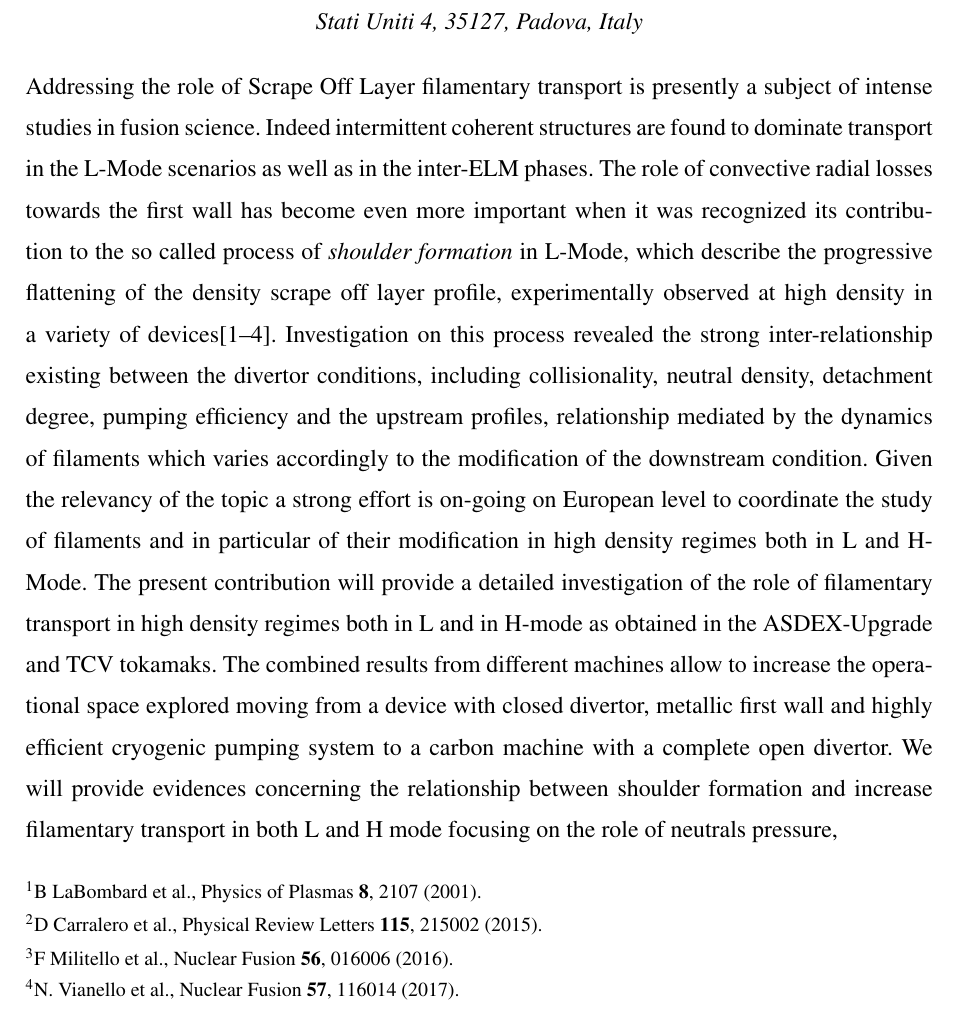
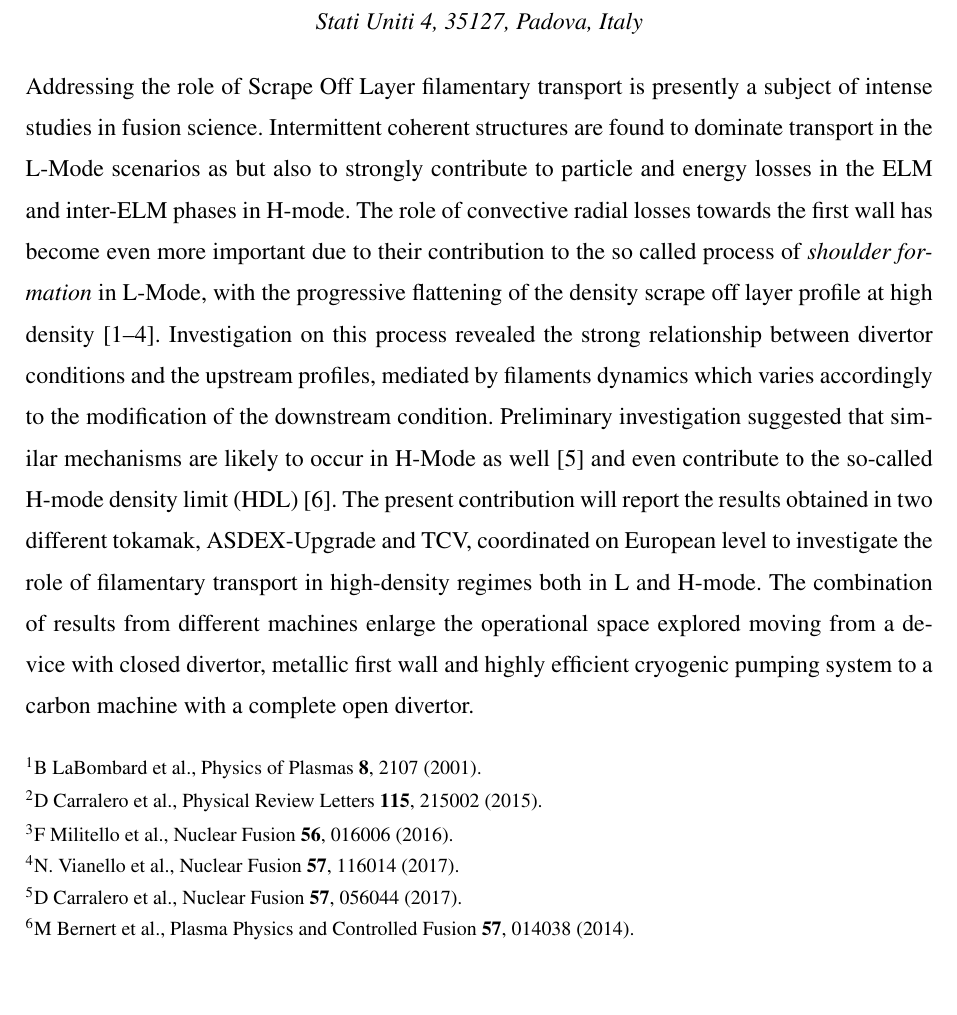
Before and after one commit to nicolavianello/eps2018, a LaTeX document (latex/abstract_vianello_eps2016.tex, which reads latex/biblio.bib): part of the page, cut so that both start at the same text, the shorter picture padded with empty space. The pictures show the PDF file latex/abstract_vianello_eps2016.pdf that the author committed with the source.

Commit message:
Update to TeX file and biblio

```diff
--- a/latex/abstract_vianello_eps2016.tex
+++ b/latex/abstract_vianello_eps2016.tex
@@ -22,30 +22,27 @@
 \begin{document}
 \maketitle
 Addressing the role of Scrape Off Layer filamentary transport is
-presently a subject of intense studies in fusion science. Indeed
-intermittent coherent structures are found to dominate transport in
-the L-Mode scenarios as well as in the inter-ELM phases.
+presently a subject of intense studies in fusion science.
+Intermittent coherent structures are found to dominate transport in
+the L-Mode scenarios as but also to strongly contribute to particle
+and energy losses in the ELM and inter-ELM phases in H-mode.
 The role of convective radial losses towards the first
-wall has become even more important when it was recognized its
+wall has become even more important due to their
 contribution
 to the so called process of \emph{shoulder formation} in
-L-Mode, which describe the progressive flattening of the density
-scrape off layer profile, experimentally observed at high density in a variety of
-devices\cite{LaBombard:2001ks,Carralero:2015gu,Militello:2016hk,Vianello:2017ku}. Investigation on this process revealed the strong
-inter-relationship existing between the divertor conditions, including
-collisionality, neutral density, detachment degree, pumping efficiency and the upstream profiles,
-relationship mediated by the dynamics of filaments which varies
-accordingly to the modification of the downstream condition. Given the
-relevancy of the topic a strong effort is on-going on European level
-to coordinate the study of filaments and in particular of their
-modification in high density regimes both in L and H-Mode. The present
-contribution will provide a detailed investigation of the role of
-filamentary transport in high density regimes both in L and in H-mode
-as obtained in the ASDEX-Upgrade and TCV tokamaks. The combined
-results from different machines allow to increase the operational
+L-Mode, with the progressive flattening of the density
+scrape off layer profile at high density
+\cite{LaBombard:2001ks,Carralero:2015gu,Militello:2016hk,Vianello:2017ku}.
+Investigation on this process revealed the strong
+relationship between divertor conditions and the upstream profiles,
+mediated by filaments dynamics which varies
+accordingly to the modification of the downstream condition.
+Preliminary investigation suggested that similar mechanisms are likely to
+occur in H-Mode as well \cite{Carralero:2017gb} and even contribute to
+the so-called H-mode density limit (HDL) \cite{bernert2014h}.
+The present contribution will report the results obtained in two
+different tokamak, ASDEX-Upgrade and TCV,  coordinated on European
+level, to investigate the role of filamentary transport in high-density
+regimes both in L and H-mode. The combination
+of results from different machines enlarge the operational
 space explored moving from a device with closed divertor,  metallic
-first wall and highly efficient cryogenic pumping system to a carbon
-machine with a complete open divertor. We will provide evidences
-concerning the relationship between shoulder formation and increase
-filamentary transport in both L and H mode focusing on the role of
-neutrals pressure,
--- a/latex/biblio.bib
+++ b/latex/biblio.bib
@@ -78,3 +78,13 @@ volume = {8},
 number = {5},
 pages = {2107}
 }
+
+@article{bernert2014h,
+  title={{The H-mode density limit in the full tungsten ASDEX Upgrade tokamak}},
+  author={Bernert, M and Eich, T and Kallenbach, A and Carralero, D and Huber, A and Lang, PT and Potzel, S and Reimold, F and Schweinzer, J and Viezzer, E and others},
+  journal={Plasma Physics and Controlled Fusion},
+  volume={57},
+  pages={014038},
+  year={2014},
+  publisher={IOP Publishing}
+}
```
Also changed, not shown: latex/abstract_vianello_eps2016.pdf, latex/abstract_vianello_eps2016.tex (5 more changed lines).
